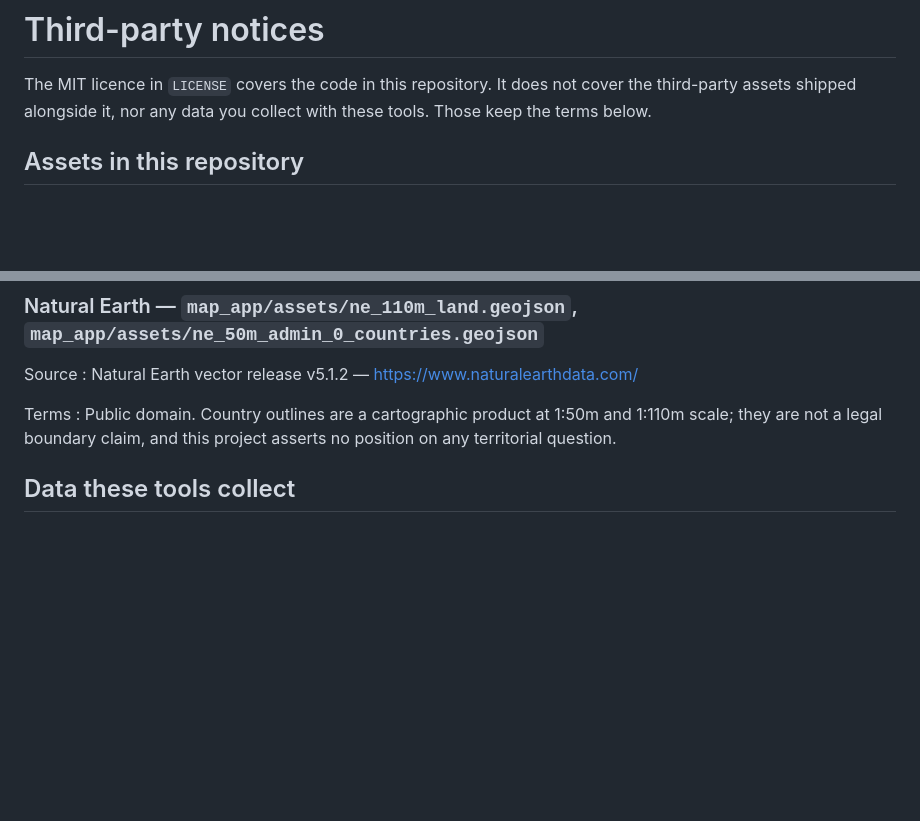
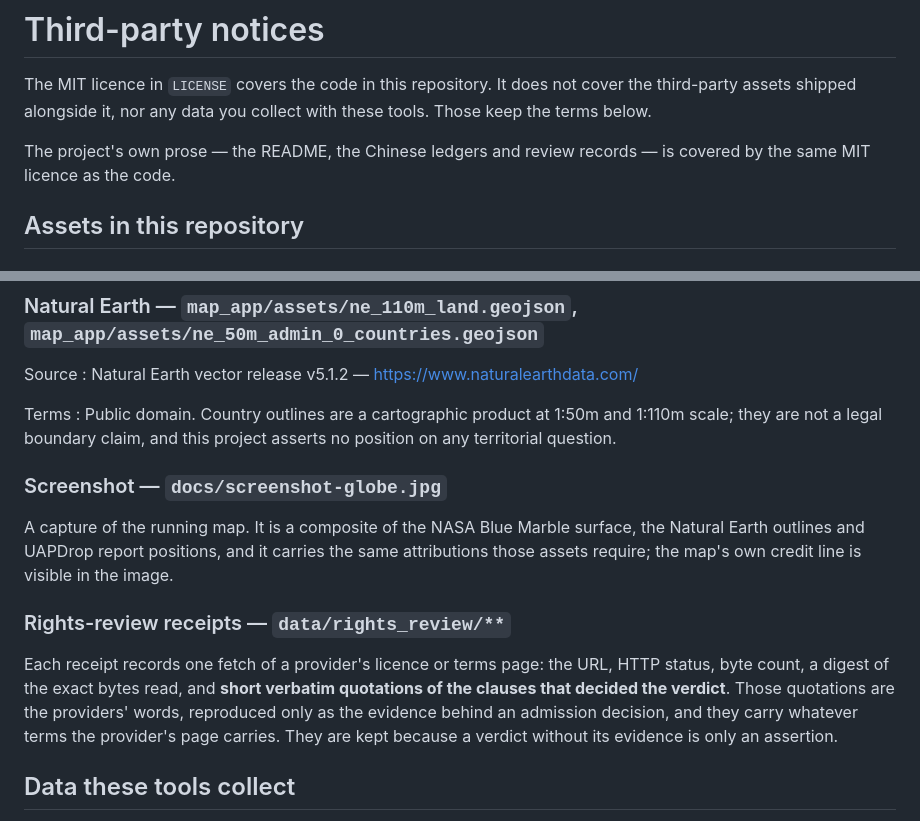
Before and after one commit to x213212/uap_dashboard, a Markdown page: THIRD_PARTY_NOTICES.md, 2 parts joined by grey strips. Rendered like a GitHub page; blank space fills up the shorter version.

Commit message:
Cover the last two asset classes in the notices
The screenshot and the rights-review receipts were shipped without a licence
note. The receipts matter most: they quote providers' terms verbatim, which is
the point of keeping them, but that had to be said rather than assumed.

Co-Authored-By: Claude Opus 5 (1M context) <noreply@anthropic.com>
Claude-Session: https://claude.ai/code/session_01J7YuCAqUDBGNXw7SiPdkiq

```diff
--- a/THIRD_PARTY_NOTICES.md
+++ b/THIRD_PARTY_NOTICES.md
@@ -3,6 +3,9 @@
 The MIT licence in `LICENSE` covers the code in this repository. It does not
 cover the third-party assets shipped alongside it, nor any data you collect with
 these tools. Those keep the terms below.
+
+The project's own prose — the README, the Chinese ledgers and review records —
+is covered by the same MIT licence as the code.
 
 ## Assets in this repository
 
@@ -27,6 +30,22 @@ Terms
 : Public domain. Country outlines are a cartographic product at 1:50m and
   1:110m scale; they are not a legal boundary claim, and this project asserts no
   position on any territorial question.
+
+### Screenshot — `docs/screenshot-globe.jpg`
+
+A capture of the running map. It is a composite of the NASA Blue Marble surface,
+the Natural Earth outlines and UAPDrop report positions, and it carries the same
+attributions those assets require; the map's own credit line is visible in the
+image.
+
+### Rights-review receipts — `data/rights_review/**`
+
+Each receipt records one fetch of a provider's licence or terms page: the URL,
+HTTP status, byte count, a digest of the exact bytes read, and **short verbatim
+quotations of the clauses that decided the verdict**. Those quotations are the
+providers' words, reproduced only as the evidence behind an admission decision,
+and they carry whatever terms the provider's page carries. They are kept because
+a verdict without its evidence is only an assertion.
 
 ## Data these tools collect
 
```
